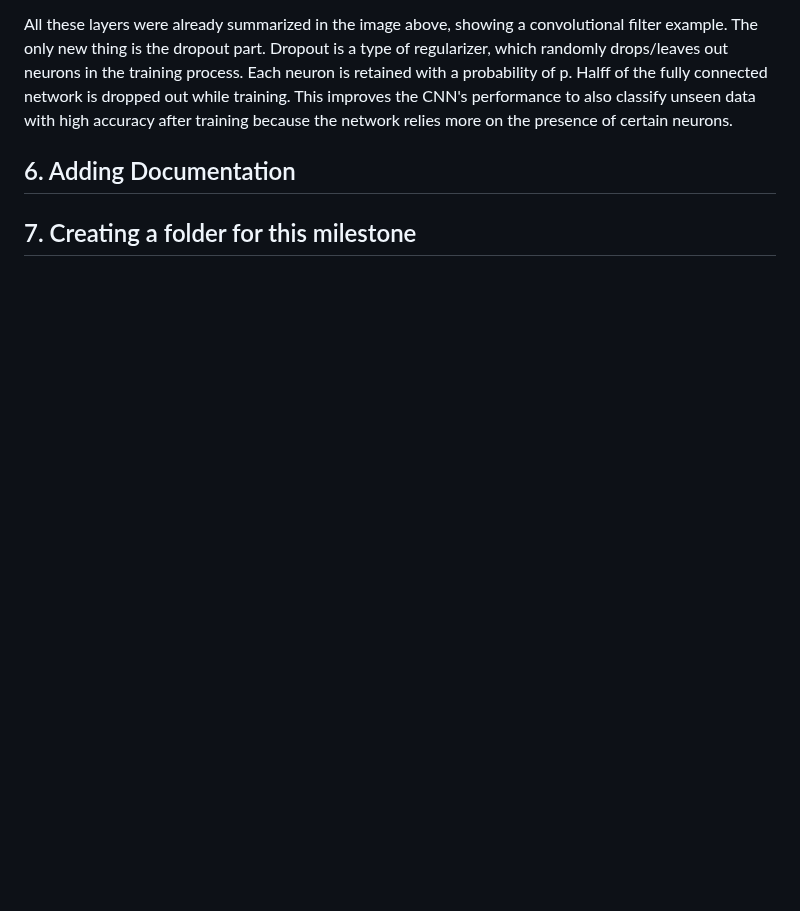
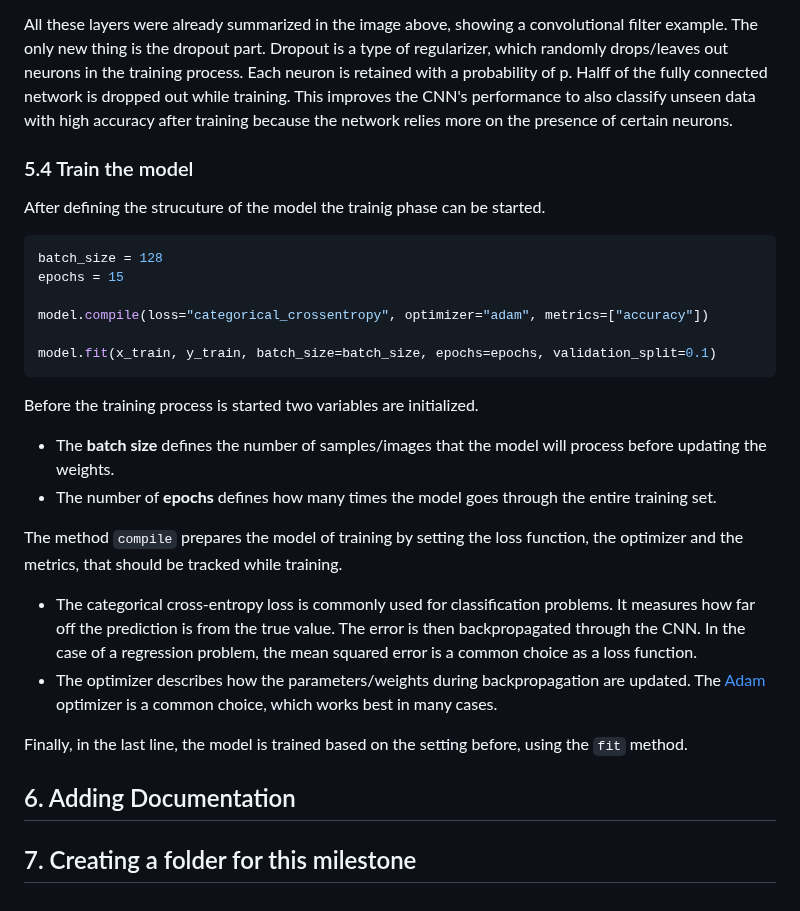
Before and after one commit to FLX-20/Data-Science-Toolkits-and-Architectures-group-1, a Markdown page: milestone_1/report _milestone_1.md, the part around the change. Rendered like a GitHub page; blank space fills up the shorter version.

Commit message:
completed chapter 5.4
In this chapter we describe briefly the code to train a NN.

````diff
--- a/milestone_1/report _milestone_1.md
+++ b/milestone_1/report _milestone_1.md
@@ -127,6 +127,26 @@ The consecutive layers are a stack of convolutional layers, max-pooling layers,
 
 All these layers were already summarized in the image above, showing a convolutional filter example. The only new thing is the dropout part. Dropout is a type of regularizer, which randomly drops/leaves out neurons in the training process. Each neuron is retained with a probability of p. Halff of the fully connected network is dropped out while training. This improves the CNN's performance to also classify unseen data with high accuracy after training because the network relies more on the presence of certain neurons.
 
+### 5.4 Train the model
+After defining the strucuture of the model the trainig phase can be started.
+```python
+batch_size = 128
+epochs = 15
+
+model.compile(loss="categorical_crossentropy", optimizer="adam", metrics=["accuracy"])
+
+model.fit(x_train, y_train, batch_size=batch_size, epochs=epochs, validation_split=0.1)
+```
+
+Before the training process is started two variables are initialized.
+- The **batch size** defines the number of samples/images that the model will process before updating the weights.
+- The number of **epochs** defines how many times the model goes through the entire training set.
+
+The method `compile` prepares the model of training by setting the loss function, the optimizer and the metrics, that should be tracked while training.
+- The categorical cross-entropy loss is commonly used for classification problems. It measures how far off the prediction is from the true value. The error is then backpropagated through the CNN. In the case of a regression problem, the mean squared error is a common choice as a loss function.
+- The optimizer describes how the parameters/weights during backpropagation are updated. The [Adam](https://arxiv.org/abs/1412.6980) optimizer is a common choice, which works best in many cases.
+
+Finally, in the last line, the model is trained based on the setting before, using the `fit` method.
 
 
 ## 6. Adding Documentation
````
